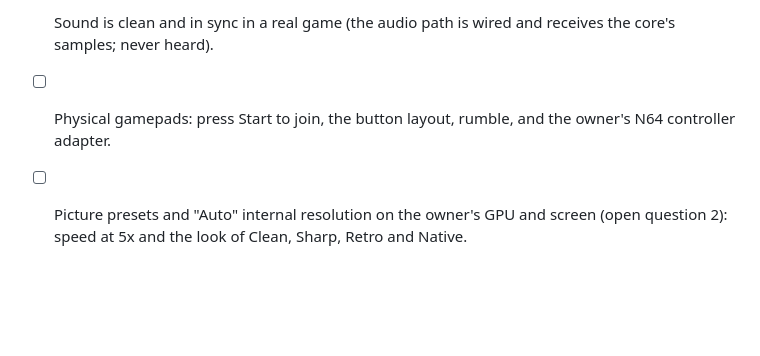
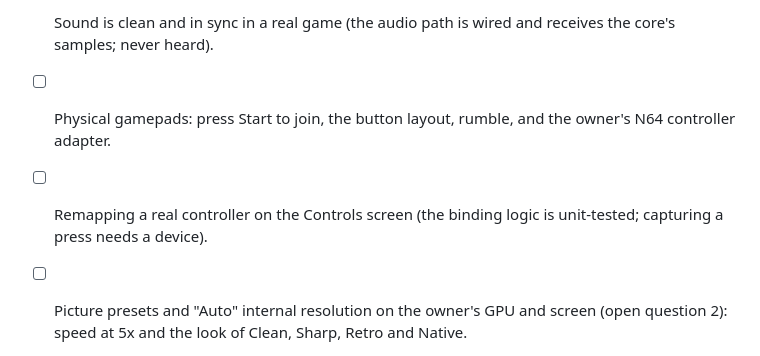
Before and after one commit to WolfsbaneCo/project-prometheus, a Markdown page: docs/verify.md, the part around the change. Rendered like a GitHub page; blank space fills up the shorter version.

```diff
--- a/docs/verify.md
+++ b/docs/verify.md
@@ -26,6 +26,7 @@ Checked so far on Linux with a software GPU (Mesa llvmpipe) and public-domain ho
 
 - [ ] Sound is clean and in sync in a real game (the audio path is wired and receives the core's samples; never heard).
 - [ ] Physical gamepads: press Start to join, the button layout, rumble, and the owner's N64 controller adapter.
+- [ ] Remapping a real controller on the Controls screen (the binding logic is unit-tested; capturing a press needs a device).
 - [ ] Picture presets and "Auto" internal resolution on the owner's GPU and screen (open question 2): speed at 5x and the look of Clean, Sharp, Retro and Native.
 - [ ] Widescreen fill mode in the owner's games: which ones draw correctly with the 16:9 hack.
 - [ ] Windows folder and file pickers (O and I on the library screen) and dropping a game file onto the window.
```
Also changed, not shown: README.md (+7 -2 lines).
